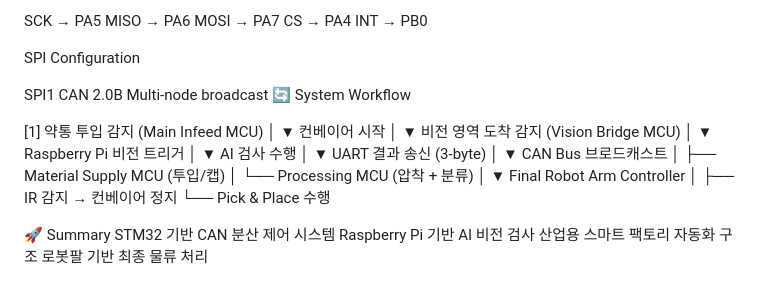
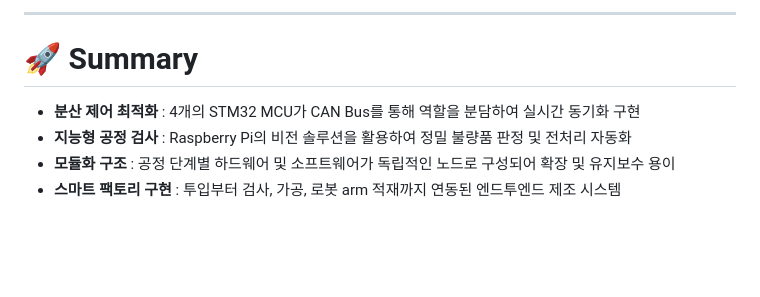
Before and after one commit to qkrrkdtj/autofactory-ros2, a Markdown page: stm32/README.md, the part around one of its changes. GitHub-like rendering; blank space fills up the shorter version.

```diff
--- a/stm32/README.md
+++ b/stm32/README.md
@@ -135,49 +168,8 @@ MCP2515 Wiring
 
-SCK → PA5
-MISO → PA6
-MOSI → PA7
-CS → PA4
-INT → PB0
+---
 
-SPI Configuration
-
-SPI1
-CAN 2.0B
-Multi-node broadcast
-🔄 System Workflow
-
-[1] 약통 투입 감지 (Main Infeed MCU)
-│
-▼
-컨베이어 시작
-│
-▼
-비전 영역 도착 감지 (Vision Bridge MCU)
-│
-▼
-Raspberry Pi 비전 트리거
-│
-▼
-AI 검사 수행
-│
-▼
-UART 결과 송신 (3-byte)
-│
-▼
-CAN Bus 브로드캐스트
-│
-├── Material Supply MCU (투입/캡)
-│
-└── Processing MCU (압착 + 분류)
-│
-▼
-Final Robot Arm Controller
-│
-├── IR 감지 → 컨베이어 정지
-└── Pick & Place 수행
-
-🚀 Summary
-STM32 기반 CAN 분산 제어 시스템
-Raspberry Pi 기반 AI 비전 검사
-산업용 스마트 팩토리 자동화 구조
-로봇팔 기반 최종 물류 처리
+# 🚀 Summary
+* **분산 제어 최적화** : 4개의 STM32 MCU가 CAN Bus를 통해 역할을 분담하여 실시간 동기화 구현
+* **지능형 공정 검사** : Raspberry Pi의 비전 솔루션을 활용하여 정밀 불량품 판정 및 전처리 자동화
+* **모듈화 구조** : 공정 단계별 하드웨어 및 소프트웨어가 독립적인 노드로 구성되어 확장 및 유지보수 용이
+* **스마트 팩토리 구현** : 투입부터 검사, 가공, 로봇 arm 적재까지 연동된 엔드투엔드 제조 시스템
```
Also changed, not shown: other parts of stm32/README.md (+137 -104 lines).
